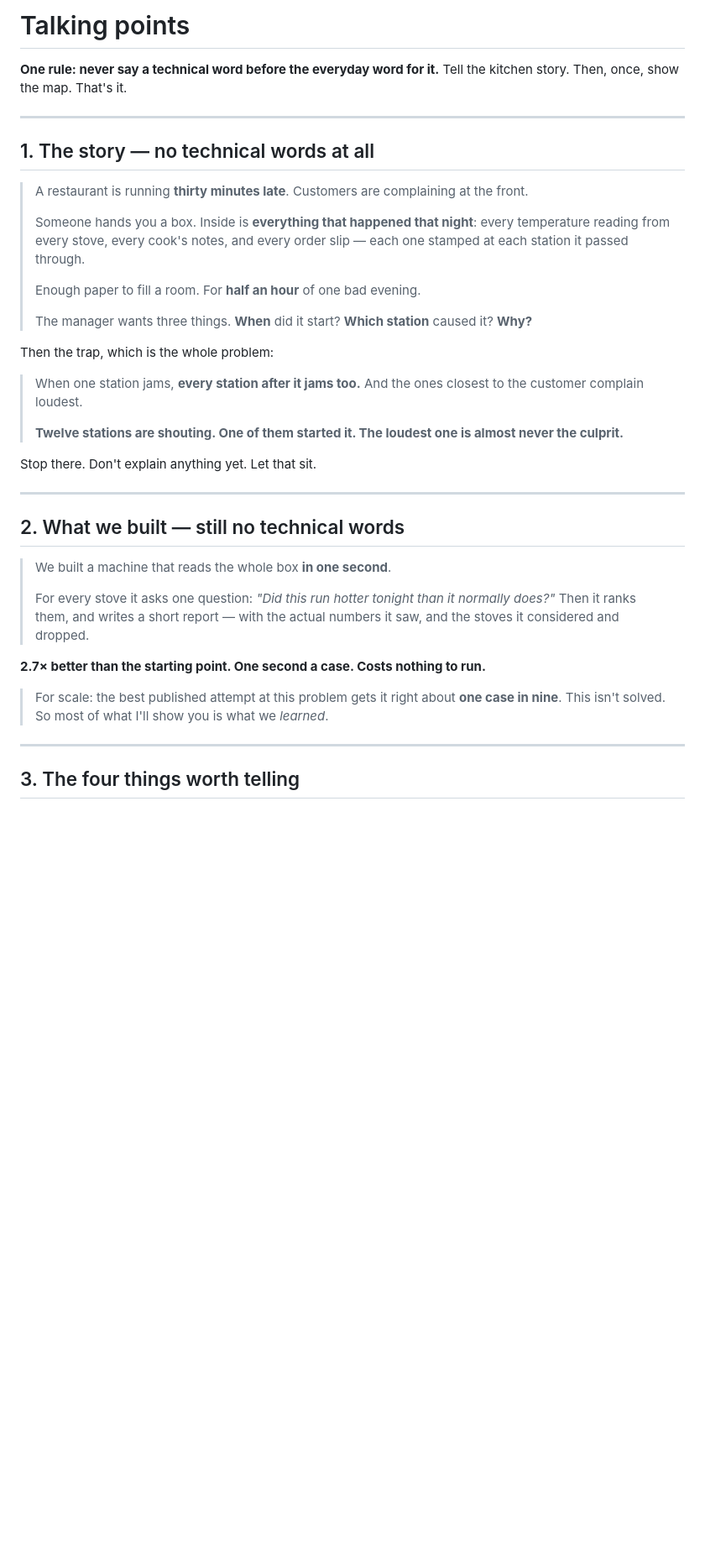
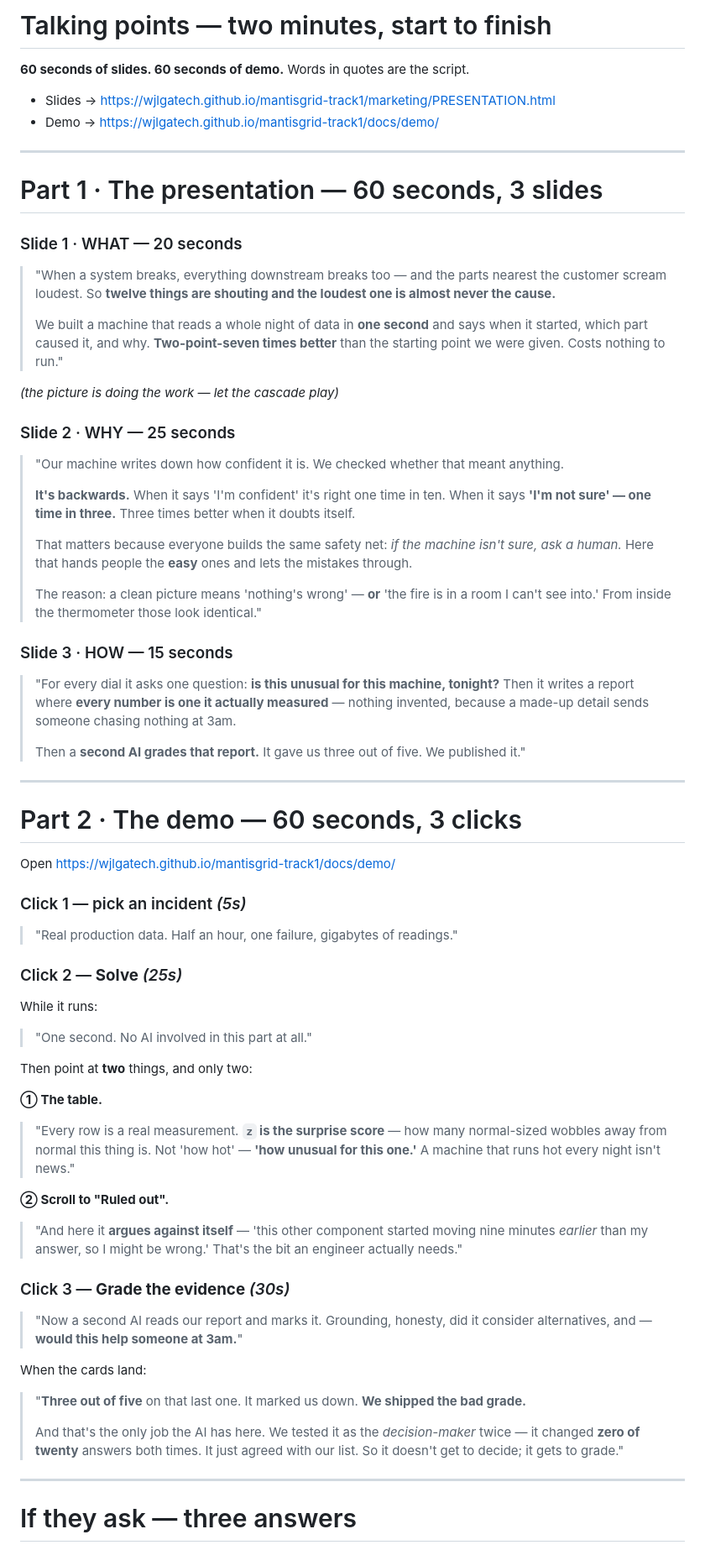
Before and after one commit to wjlgatech/mantisgrid-track1, a Markdown page: marketing/TALKING_POINTS.md, the part around one of its changes. Shown at 84% size. Rendered like a GitHub page; blank space fills up the shorter version.

```diff
--- a/marketing/TALKING_POINTS.md
+++ b/marketing/TALKING_POINTS.md
@@ -1,49 +1,88 @@
-# Talking points
+# Talking points — two minutes, start to finish
 
-**One rule: never say a technical word before the everyday word for it.**
-Tell the kitchen story. Then, once, show the map. That's it.
+**60 seconds of slides. 60 seconds of demo.** Words in quotes are the script.
+
+- Slides → https://wjlgatech.github.io/mantisgrid-track1/marketing/PRESENTATION.html
+- Demo → https://wjlgatech.github.io/mantisgrid-track1/docs/demo/
 
 ---
 
-## 1. The story — no technical words at all
+# Part 1 · The presentation — 60 seconds, 3 slides
 
-> A restaurant is running **thirty minutes late**. Customers are complaining at the front.
+### Slide 1 · WHAT — 20 seconds
+
+> "When a system breaks, everything downstream breaks too — and the parts nearest the
+> customer scream loudest. So **twelve things are shouting and the loudest one is almost
+> never the cause.**
 >
-> Someone hands you a box. Inside is **everything that happened that night**: every
-> temperature reading from every stove, every cook's notes, and every order slip — each
-> one stamped at each station it passed through.
+> We built a machine that reads a whole night of data in **one second** and says when it
+> started, which part caused it, and why. **Two-point-seven times better** than the
+> starting point we were given. Costs nothing to run."
+
+*(the picture is doing the work — let the cascade play)*
+
+### Slide 2 · WHY — 25 seconds
+
+> "Our machine writes down how confident it is. We checked whether that meant anything.
 >
-> Enough paper to fill a room. For **half an hour** of one bad evening.
+> **It's backwards.** When it says 'I'm confident' it's right one time in ten. When it says
+> **'I'm not sure' — one time in three.** Three times better when it doubts itself.
 >
-> The manager wants three things. **When** did it start? **Which station** caused it?
-> **Why?**
+> That matters because everyone builds the same safety net: *if the machine isn't sure,
+> ask a human.* Here that hands people the **easy** ones and lets the mistakes through.
+>
+> The reason: a clean picture means 'nothing's wrong' — **or** 'the fire is in a room I
+> can't see into.' From inside the thermometer those look identical."
 
-Then the trap, which is the whole problem:
+### Slide 3 · HOW — 15 seconds
 
-> When one station jams, **every station after it jams too.** And the ones closest to the
-> customer complain loudest.
+> "For every dial it asks one question: **is this unusual for this machine, tonight?**
+> Then it writes a report where **every number is one it actually measured** — nothing
+> invented, because a made-up detail sends someone chasing nothing at 3am.
 >
-> **Twelve stations are shouting. One of them started it. The loudest one is almost never
-> the culprit.**
-
-Stop there. Don't explain anything yet. Let that sit.
+> Then a **second AI grades that report.** It gave us three out of five. We published it."
 
 ---
 
-## 2. What we built — still no technical words
+# Part 2 · The demo — 60 seconds, 3 clicks
 
-> We built a machine that reads the whole box **in one second**.
+Open https://wjlgatech.github.io/mantisgrid-track1/docs/demo/
+
+### Click 1 — pick an incident *(5s)*
+
+> "Real production data. Half an hour, one failure, gigabytes of readings."
+
+### Click 2 — **Solve** *(25s)*
+
+While it runs:
+
+> "One second. No AI involved in this part at all."
+
+Then point at **two** things, and only two:
+
+**① The table.**
+> "Every row is a real measurement. **`z` is the surprise score** — how many normal-sized
+> wobbles away from normal this thing is. Not 'how hot' — **'how unusual for this one.'**
+> A machine that runs hot every night isn't news."
+
+**② Scroll to "Ruled out".**
+> "And here it **argues against itself** — 'this other component started moving nine minutes
+> *earlier* than my answer, so I might be wrong.' That's the bit an engineer actually needs."
+
+### Click 3 — **Grade the evidence** *(30s)*
+
+> "Now a second AI reads our report and marks it. Grounding, honesty, did it consider
+> alternatives, and — **would this help someone at 3am.**"
+
+When the cards land:
+
+> "**Three out of five** on that last one. It marked us down. **We shipped the bad grade.**
 >
-> For every stove it asks one question: *"Did this run hotter tonight than it normally
-> does?"* Then it ranks them, and writes a short report — with the actual numbers it saw,
-> and the stoves it considered and dropped.
-
-**2.7× better than the starting point. One second a case. Costs nothing to run.**
-
-> For scale: the best published attempt at this problem gets it right about **one case in
-> nine**. This isn't solved. So most of what I'll show you is what we *learned*.
+> And that's the only job the AI has here. We tested it as the *decision-maker* twice —
+> it changed **zero of twenty** answers both times. It just agreed with our list. So it
+> doesn't get to decide; it gets to grade."
 
 ---
 
-## 3. The four things worth telling
+# If they ask — three answers
 
```
Also changed, not shown: other parts of marketing/TALKING_POINTS.md (+32 -161 lines).
